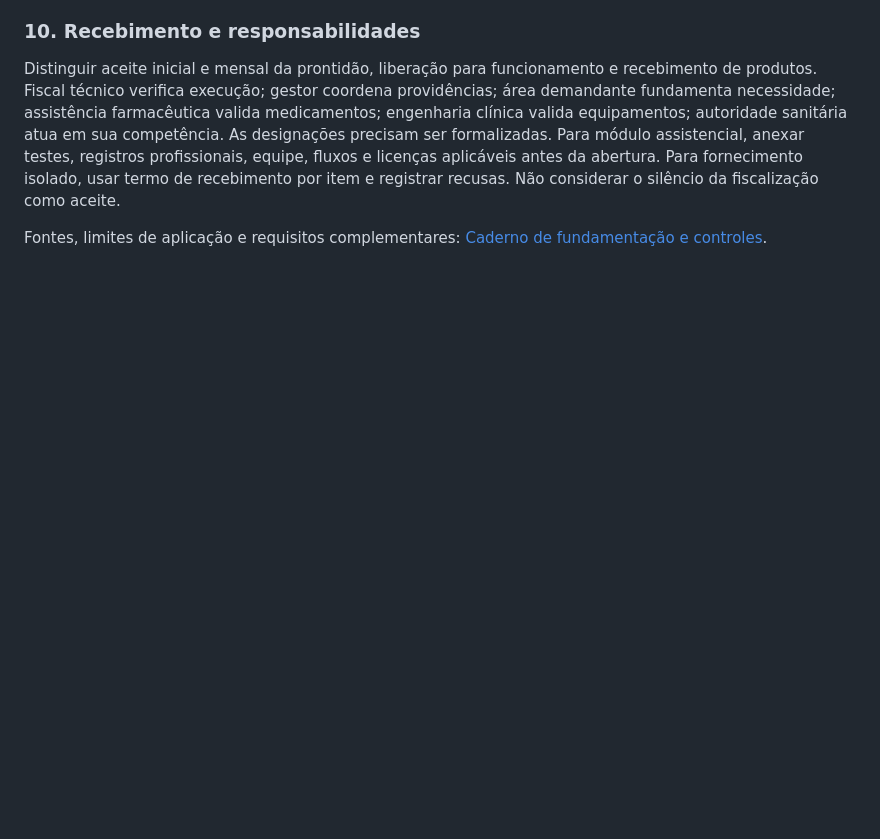
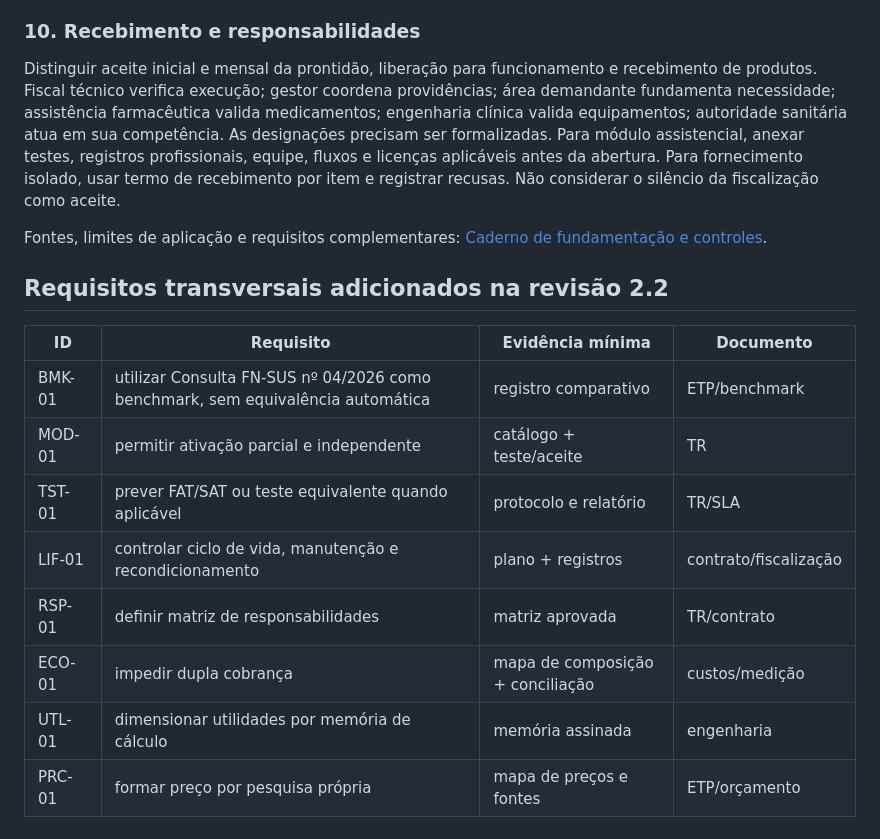
Before and after one commit to menandesneto51/uhmr-ses-mt-apresentacao, a Markdown page: docs/11_MATRIZ_MESTRE_REQUISITOS_UHMR.md, the part around the change. GitHub-like rendering; blank space fills up the shorter version.

Commit message:
docs: governanca e requisitos benchmark v2.2

```diff
--- a/docs/11_MATRIZ_MESTRE_REQUISITOS_UHMR.md
+++ b/docs/11_MATRIZ_MESTRE_REQUISITOS_UHMR.md
@@ -50,3 +50,16 @@ Antes do edital, cadastrar cada módulo e fornecimento com código, descrição,
 Distinguir aceite inicial e mensal da prontidão, liberação para funcionamento e recebimento de produtos. Fiscal técnico verifica execução; gestor coordena providências; área demandante fundamenta necessidade; assistência farmacêutica valida medicamentos; engenharia clínica valida equipamentos; autoridade sanitária atua em sua competência. As designações precisam ser formalizadas. Para módulo assistencial, anexar testes, registros profissionais, equipe, fluxos e licenças aplicáveis antes da abertura. Para fornecimento isolado, usar termo de recebimento por item e registrar recusas. Não considerar o silêncio da fiscalização como aceite.
 
 Fontes, limites de aplicação e requisitos complementares: [Caderno de fundamentação e controles](27_FUNDAMENTACAO_E_CONTROLES_UHMR.md).
+
+## Requisitos transversais adicionados na revisão 2.2
+
+| ID | Requisito | Evidência mínima | Documento |
+|---|---|---|---|
+| BMK-01 | utilizar Consulta FN-SUS nº 04/2026 como benchmark, sem equivalência automática | registro comparativo | ETP/benchmark |
+| MOD-01 | permitir ativação parcial e independente | catálogo + teste/aceite | TR |
+| TST-01 | prever FAT/SAT ou teste equivalente quando aplicável | protocolo e relatório | TR/SLA |
+| LIF-01 | controlar ciclo de vida, manutenção e recondicionamento | plano + registros | contrato/fiscalização |
+| RSP-01 | definir matriz de responsabilidades | matriz aprovada | TR/contrato |
+| ECO-01 | impedir dupla cobrança | mapa de composição + conciliação | custos/medição |
+| UTL-01 | dimensionar utilidades por memória de cálculo | memória assinada | engenharia |
+| PRC-01 | formar preço por pesquisa própria | mapa de preços e fontes | ETP/orçamento |
```
